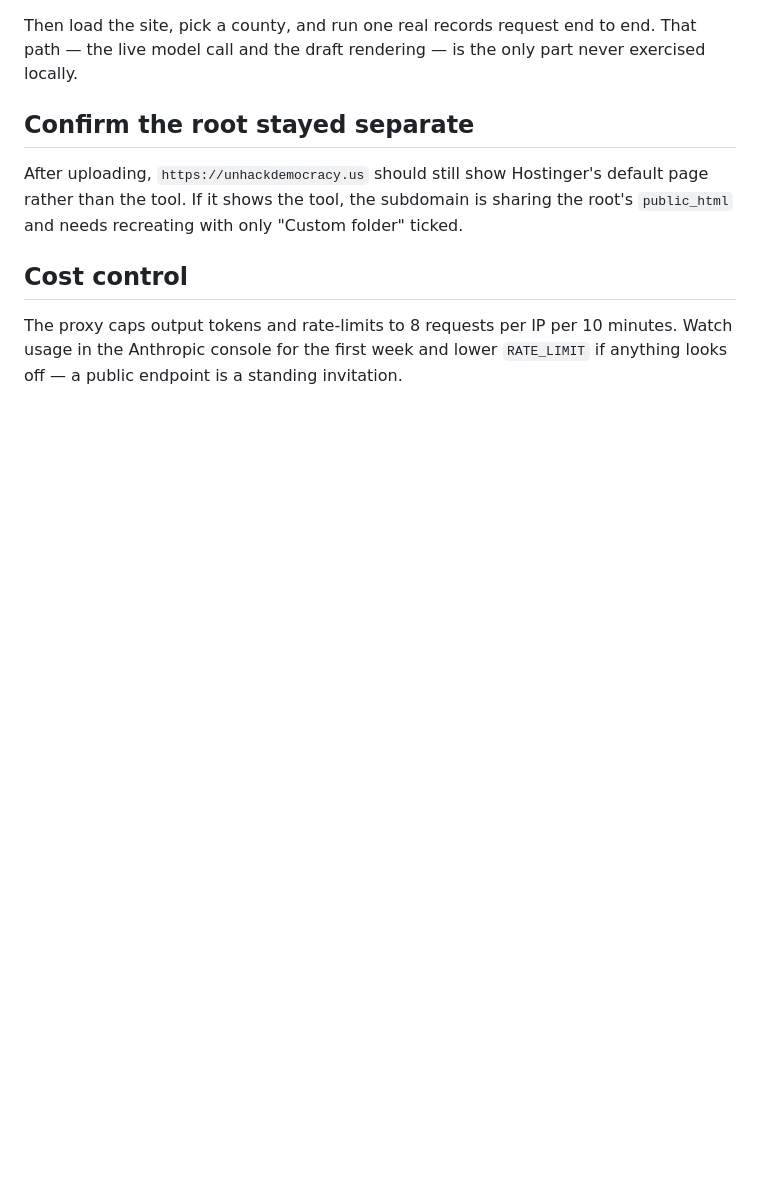
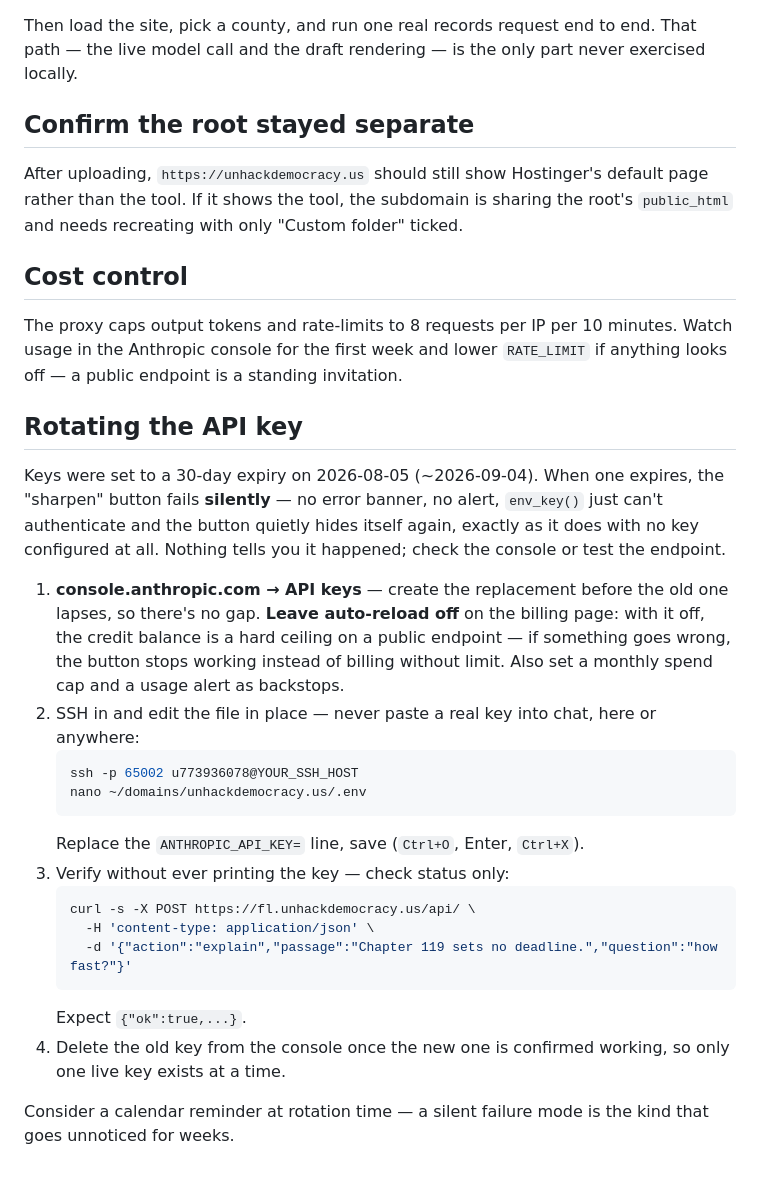
Before and after one commit to wabrocker/unhack-fl, a Markdown page: docs/DEPLOY.md, the part around the change. Rendered like a GitHub page; blank space fills up the shorter version.

Commit message:
Add a key-rotation runbook, since the failure mode is silent
Keys were set to a 30-day expiry today. When one lapses, the sharpen
button doesn't error — it just quietly hides itself again, same as when
no key is configured at all, so nothing signals that rotation is overdue.

docs/DEPLOY.md now has the full rotation procedure: create the new key
before the old one lapses, leave auto-reload off and set a spend cap and
alert (a public endpoint makes that the real backstop, not the rate
limiter), swap it in over SSH without ever pasting it anywhere, verify by
status only, then delete the old key so only one is live.

Co-Authored-By: Claude Sonnet 5 <noreply@anthropic.com>

````diff
--- a/docs/DEPLOY.md
+++ b/docs/DEPLOY.md
@@ -95,3 +95,37 @@ The proxy caps output tokens and rate-limits to 8 requests per IP per 10
 minutes. Watch usage in the Anthropic console for the first week and lower
 `RATE_LIMIT` if anything looks off — a public endpoint is a standing
 invitation.
+
+## Rotating the API key
+
+Keys were set to a 30-day expiry on 2026-08-05 (~2026-09-04). When one
+expires, the "sharpen" button fails **silently** — no error banner, no
+alert, `env_key()` just can't authenticate and the button quietly hides
+itself again, exactly as it does with no key configured at all. Nothing
+tells you it happened; check the console or test the endpoint.
+
+1. **console.anthropic.com → API keys** — create the replacement before
+   the old one lapses, so there's no gap. **Leave auto-reload off** on the
+   billing page: with it off, the credit balance is a hard ceiling on a
+   public endpoint — if something goes wrong, the button stops working
+   instead of billing without limit. Also set a monthly spend cap and a
+   usage alert as backstops.
+2. SSH in and edit the file in place — never paste a real key into chat,
+   here or anywhere:
+   ```bash
+   ssh -p 65002 u773936078@YOUR_SSH_HOST
+   nano ~/domains/unhackdemocracy.us/.env
+   ```
+   Replace the `ANTHROPIC_API_KEY=` line, save (`Ctrl+O`, Enter, `Ctrl+X`).
+3. Verify without ever printing the key — check status only:
+   ```bash
+   curl -s -X POST https://fl.unhackdemocracy.us/api/ \
+     -H 'content-type: application/json' \
+     -d '{"action":"explain","passage":"Chapter 119 sets no deadline.","question":"how fast?"}'
+   ```
+   Expect `{"ok":true,...}`.
+4. Delete the old key from the console once the new one is confirmed
+   working, so only one live key exists at a time.
+
+Consider a calendar reminder at rotation time — a silent failure mode is
+the kind that goes unnoticed for weeks.
````
